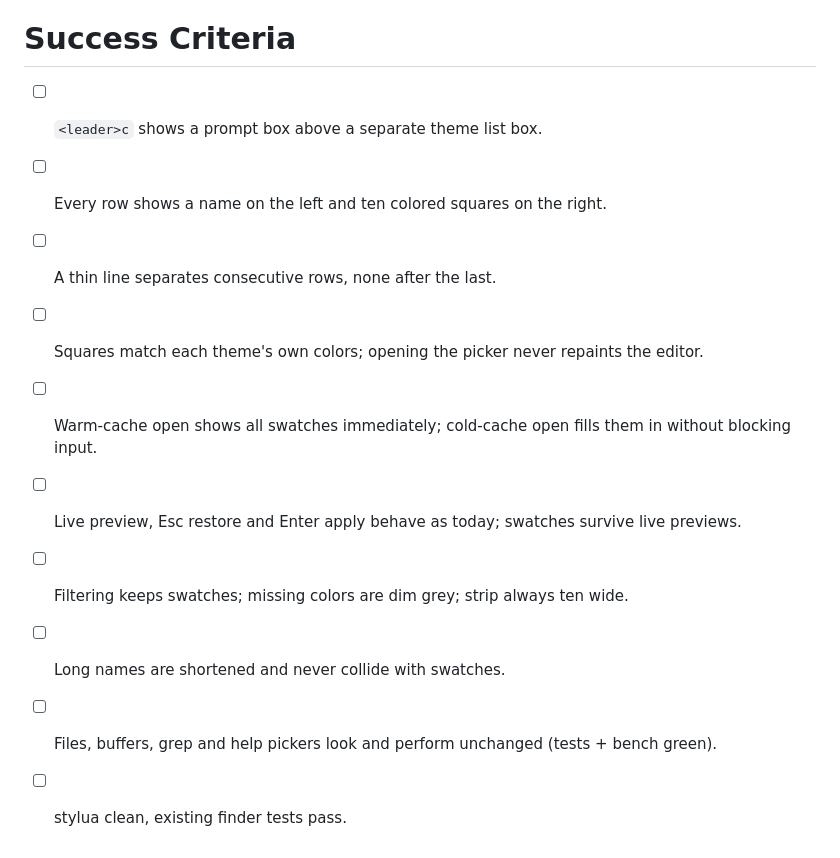
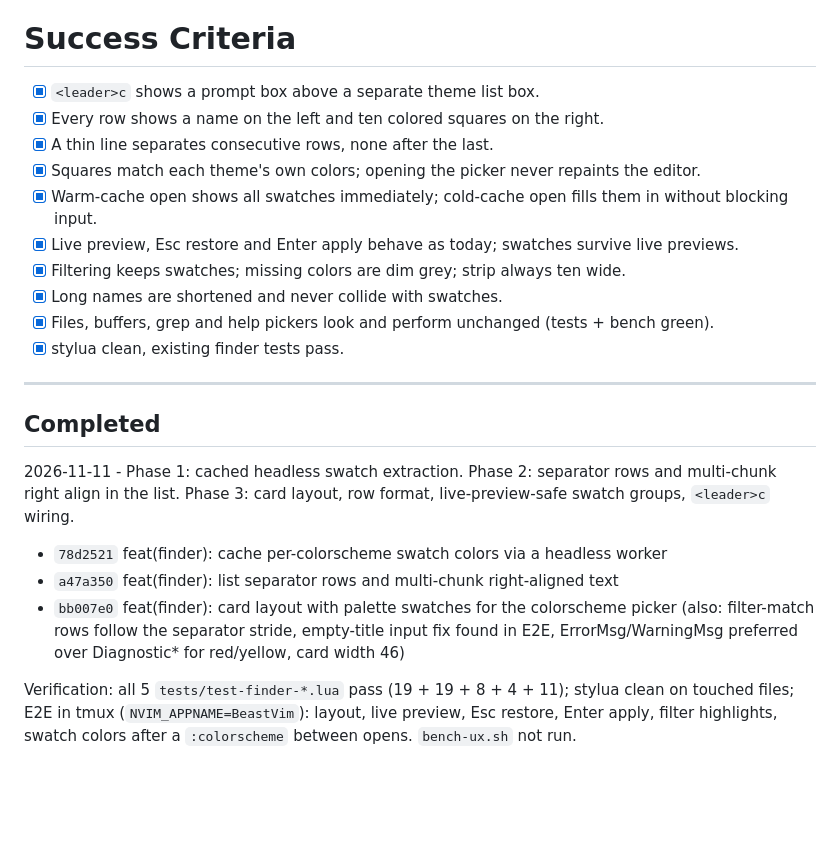
Before and after one commit to loctvl842/BeastVim, a Markdown page: docs/dev-specs/finder-colorscheme-swatches.md, the part around the change. Rendered like a GitHub page; blank space fills up the shorter version.

Commit message:
docs(finder): update codemap and mark colorscheme swatches dev spec complete

```diff
--- a/docs/dev-specs/finder-colorscheme-swatches.md
+++ b/docs/dev-specs/finder-colorscheme-swatches.md
@@ -130,13 +130,25 @@ After the change: opening `<leader>c` reads a JSON cache (name -> mtime + 10 hex
 - Manual (with `NVIM_APPNAME=BeastVim`): PM scenarios 1-6 - browse and Enter, Esc restores, filter `ay`, theme with missing colors (dim squares, ten wide), narrow terminal and a long name, `zzzz` empty result. Also: first ever open (cold cache) then second open (warm), delete the cache file, resize while open, Esc then other pickers unchanged.
 
 # Success Criteria
-- [ ] `<leader>c` shows a prompt box above a separate theme list box.
-- [ ] Every row shows a name on the left and ten colored squares on the right.
-- [ ] A thin line separates consecutive rows, none after the last.
-- [ ] Squares match each theme's own colors; opening the picker never repaints the editor.
-- [ ] Warm-cache open shows all swatches immediately; cold-cache open fills them in without blocking input.
-- [ ] Live preview, Esc restore and Enter apply behave as today; swatches survive live previews.
-- [ ] Filtering keeps swatches; missing colors are dim grey; strip always ten wide.
-- [ ] Long names are shortened and never collide with swatches.
-- [ ] Files, buffers, grep and help pickers look and perform unchanged (tests + bench green).
-- [ ] stylua clean, existing finder tests pass.
+- [x] `<leader>c` shows a prompt box above a separate theme list box.
+- [x] Every row shows a name on the left and ten colored squares on the right.
+- [x] A thin line separates consecutive rows, none after the last.
+- [x] Squares match each theme's own colors; opening the picker never repaints the editor.
+- [x] Warm-cache open shows all swatches immediately; cold-cache open fills them in without blocking input.
+- [x] Live preview, Esc restore and Enter apply behave as today; swatches survive live previews.
+- [x] Filtering keeps swatches; missing colors are dim grey; strip always ten wide.
+- [x] Long names are shortened and never collide with swatches.
+- [x] Files, buffers, grep and help pickers look and perform unchanged (tests + bench green).
+- [x] stylua clean, existing finder tests pass.
+
+---
+
+## Completed
+
+2026-11-11 - Phase 1: cached headless swatch extraction. Phase 2: separator rows and multi-chunk right align in the list. Phase 3: card layout, row format, live-preview-safe swatch groups, `<leader>c` wiring.
+
+- `78d2521` feat(finder): cache per-colorscheme swatch colors via a headless worker
+- `a47a350` feat(finder): list separator rows and multi-chunk right-aligned text
+- `bb007e0` feat(finder): card layout with palette swatches for the colorscheme picker (also: filter-match rows follow the separator stride, empty-title input fix found in E2E, ErrorMsg/WarningMsg preferred over Diagnostic* for red/yellow, card width 46)
+
+Verification: all 5 `tests/test-finder-*.lua` pass (19 + 19 + 8 + 4 + 11); stylua clean on touched files; E2E in tmux (`NVIM_APPNAME=BeastVim`): layout, live preview, Esc restore, Enter apply, filter highlights, swatch colors after a `:colorscheme` between opens. `bench-ux.sh` not run.
```
Also changed, not shown: docs/CODEMAP/libraries.md (+6 -4 lines).
